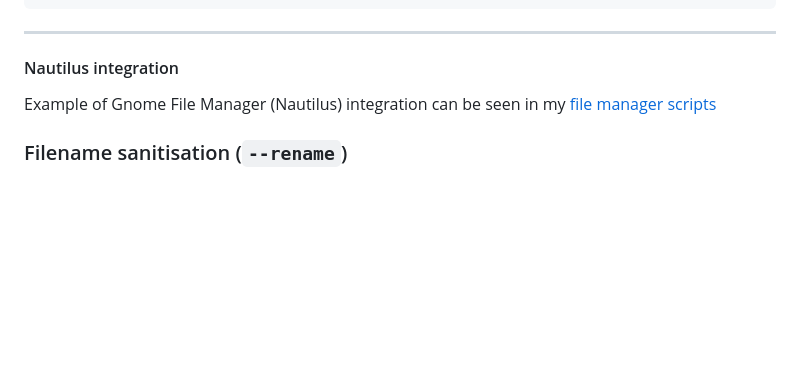
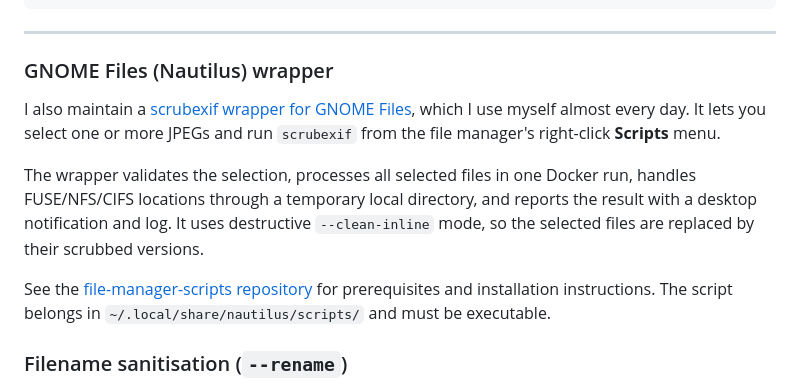
Before and after one commit to per2jensen/scrubexif, a Markdown page: README.md, the part around the change. Rendered like a GitHub page; blank space fills up the shorter version.

Commit message:
clear note on my Nautilus wrapper

```diff
--- a/README.md
+++ b/README.md
@@ -180,9 +180,13 @@ docker run -it --rm \
 
 ---
 
-#### Nautilus integration
+### GNOME Files (Nautilus) wrapper
 
-Example of Gnome File Manager (Nautilus) integration can be seen in my [file manager scripts](https://github.com/per2jensen/file-manager-scripts/blob/main/scripts/scrubexif.sh)
+I also maintain a [scrubexif wrapper for GNOME Files](https://github.com/per2jensen/file-manager-scripts/blob/main/scripts/scrubexif.sh), which I use myself almost every day. It lets you select one or more JPEGs and run `scrubexif` from the file manager's right-click **Scripts** menu.
+
+The wrapper validates the selection, processes all selected files in one Docker run, handles FUSE/NFS/CIFS locations through a temporary local directory, and reports the result with a desktop notification and log. It uses destructive `--clean-inline` mode, so the selected files are replaced by their scrubbed versions.
+
+See the [file-manager-scripts repository](https://github.com/per2jensen/file-manager-scripts) for prerequisites and installation instructions. The script belongs in `~/.local/share/nautilus/scripts/` and must be executable.
 
 ### Filename sanitisation (`--rename`)
 
```
Also changed, not shown: Changelog.md (+1 -0 lines).
